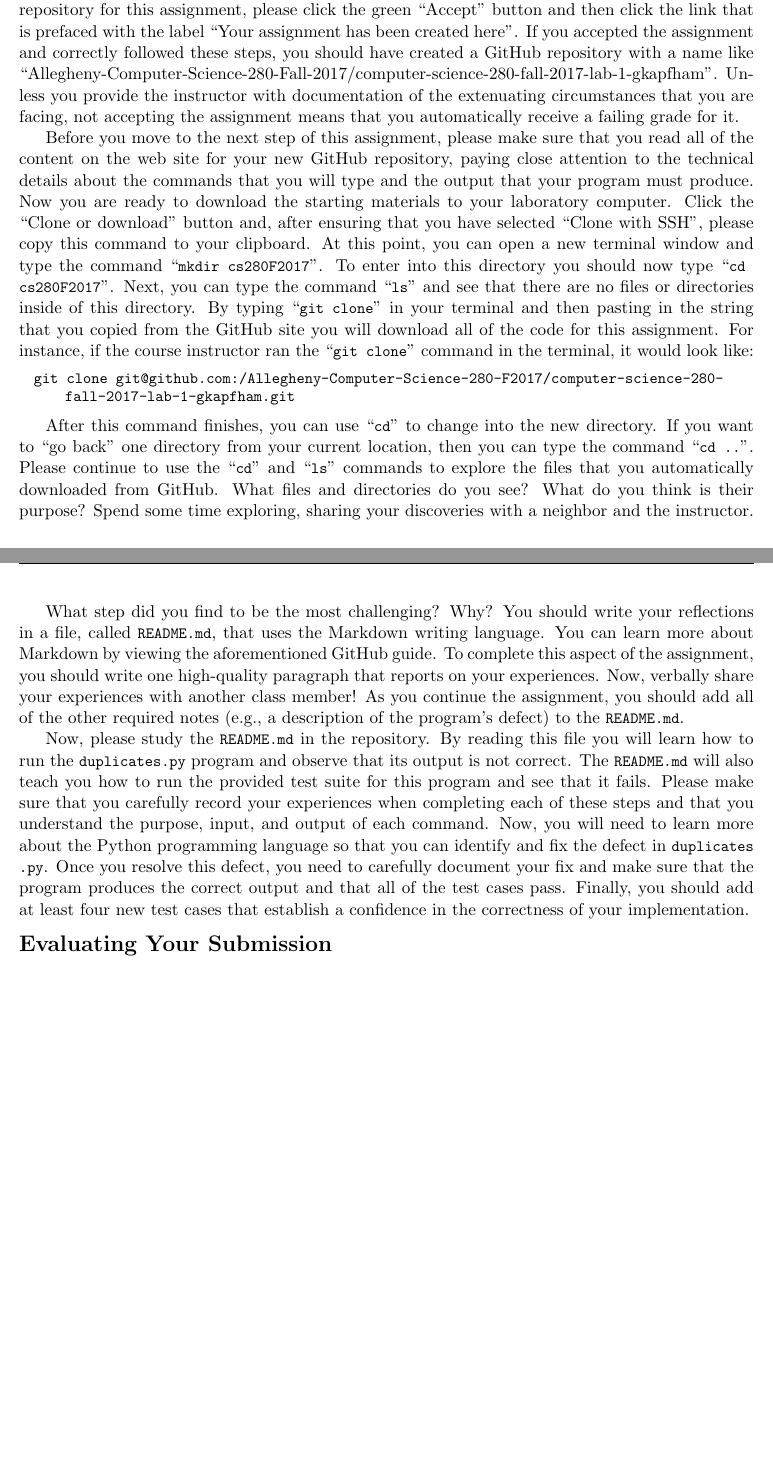
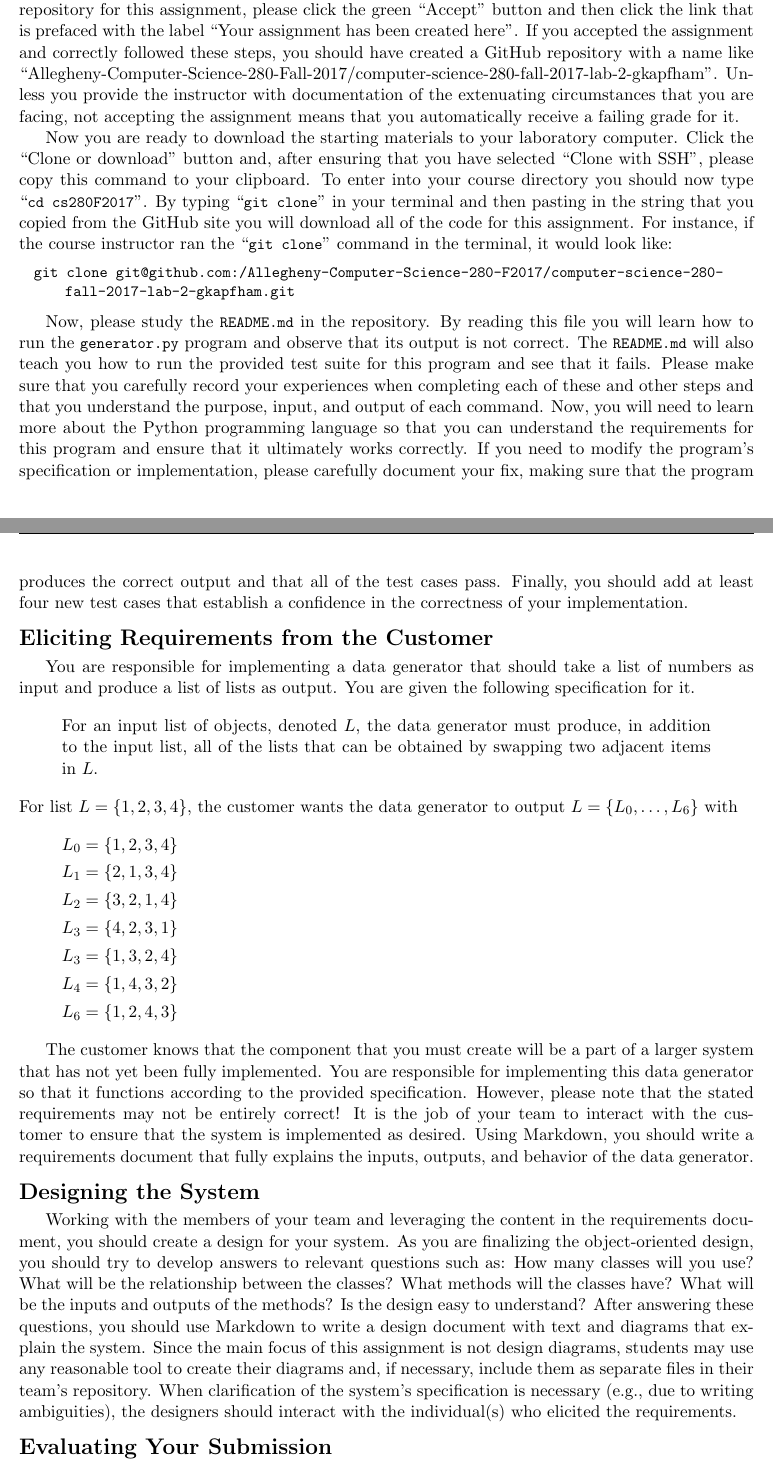
Before and after one commit to Allegheny-Computer-Science-280-F2017/cs280-F2017-lab-sheets, a LaTeX document (lab02/cs280F2017_lab02.tex): two parts of pages 2 and 3 of 4, joined at a grey line, cut so that both start at the same text, the shorter picture padded with empty space. Compiled offline with pdfLaTeX.

Commit message:
Adding in the specification to the cs280F2017_lab02.

```diff
--- a/lab02/cs280F2017_lab02.tex
+++ b/lab02/cs280F2017_lab02.tex
@@ -17,9 +17,9 @@
 
 % Edit these commands to give the name to the main program
 
-\newcommand{\mainprogram}{\lstinline{duplicates.py}}
-\newcommand{\mainprogramsource}{\lstinline{duplicates/duplicates.py}}
-\newcommand{\maintestsource}{\lstinline{duplicates/tests/test_duplicates.py}}
+\newcommand{\mainprogram}{\lstinline{generator.py}}
+\newcommand{\mainprogramsource}{\lstinline{generator/generator.py}}
+\newcommand{\maintestsource}{\lstinline{generator/tests/test_generator.py}}
 
 % Edit this commands to describe key deliverables
 
@@ -165,45 +166,75 @@ assignment's starting materials and to store the completed version of your assig
 GitHub repository for this assignment, please click the green ``Accept'' button and then click the link that is prefaced
 with the label ``Your assignment has been created here''. If you accepted the assignment and correctly followed these
 steps, you should have created a GitHub repository with a name like
-``Allegheny-Computer-Science-280-Fall-2017/computer-science-280-fall-2017-lab-1-gkapfham''. Unless you provide the
+``Allegheny-Computer-Science-280-Fall-2017/computer-science-280-fall-2017-lab-2-gkapfham''. Unless you provide the
 instructor with documentation of the extenuating circumstances that you are facing, not accepting the assignment means
 that you automatically receive a failing grade for it.
 
-Before you move to the next step of this assignment, please make sure that you read all of the content on the web site
-for your new GitHub repository, paying close attention to the technical details about the commands that you will type
-and the output that your program must produce. Now you are ready to download the starting materials to your laboratory
-computer. Click the ``Clone or download'' button and, after ensuring that you have selected ``Clone with SSH'', please
-copy this command to your clipboard. At this point, you can open a new terminal window and type the command
-\command{mkdir cs280F2017}. To enter into this directory you should now type \command{cd cs280F2017}. Next, you can type
-the command \command{ls} and see that there are no files or directories inside of this directory. By typing \command{git
-clone} in your terminal and then pasting in the string that you copied from the GitHub site you will download all of the
-code for this assignment. For instance, if the course instructor ran the \command{git clone} command in the terminal, it
-would look like:
+Now you are ready to download the starting materials to your laboratory computer. Click the ``Clone or download'' button
+and, after ensuring that you have selected ``Clone with SSH'', please copy this command to your clipboard. To enter into
+your course directory you should now type \command{cd cs280F2017}. By typing \command{git clone} in your terminal and then
+pasting in the string that you copied from the GitHub site you will download all of the code for this assignment. For
+instance, if the course instructor ran the \command{git clone} command in the terminal, it would look like:
 
 \begin{lstlisting}
-  git clone git@github.com:/Allegheny-Computer-Science-280-F2017/computer-science-280-fall-2017-lab-1-gkapfham.git
+  git clone git@github.com:/Allegheny-Computer-Science-280-F2017/computer-science-280-fall-2017-lab-2-gkapfham.git
 \end{lstlisting}
 
-After this command finishes, you can use \command{cd} to change into the new directory. If you want to \step{go back}
-one directory from your current location, then you can type the command \command{cd ..}. Please continue to use the
-\command{cd} and \command{ls} commands to explore the files that you automatically downloaded from GitHub. What files
-and directories do you see? What do you think is their purpose? Spend some time exploring, sharing your discoveries with
-a neighbor and the instructor.
+Now, please study the \reflection{} in the repository. By reading this file you will learn how to run the \mainprogram{}
+program and observe that its output is not correct. The \reflection{} will also teach you how to run the provided test
+suite for this program and see that it fails. Please make sure that you carefully record your experiences when
+completing each of these and other steps and that you understand the purpose, input, and output of each command. Now,
+you will need to learn more about the Python programming language so that you can understand the requirements for this
+program and ensure that it ultimately works correctly. If you need to modify the program's specification or
+implementation, please carefully document your fix, making sure that the program produces the correct output and that
+all of the test cases pass. Finally, you should add at least four new test cases that establish a confidence in the
+correctness of your implementation.
 
-What step did you find to be the most challenging? Why? You should write your reflections in a file, called
-\reflection{}, that uses the Markdown writing language. You can learn more about Markdown by viewing the aforementioned
-GitHub guide. To complete this aspect of the assignment, you should write one high-quality paragraph that reports on
-your experiences. Now, verbally share your experiences with another class member! As you continue the assignment, you
-should add all of the other required notes (e.g., a description of the program's defect) to the \reflection{}.
+\section*{Eliciting Requirements from the Customer}
 
-Now, please study the \reflection{} in the repository. By reading this file you will learn how to run the
-\mainprogram{} program and observe that its output is not correct. The \reflection{} will also teach you how to run the
-provided test suite for this program and see that it fails. Please make sure that you carefully record your experiences
-when completing each of these steps and that you understand the purpose, input, and output of each command. Now, you
-will need to learn more about the Python programming language so that you can identify and fix the defect in
-\mainprogram{}. Once you resolve this defect, you need to carefully document your fix and make sure that the program
-produces the correct output and that all of the test cases pass. Finally, you should add at least four new test cases
-that establish a confidence in the correctness of your implementation.
+You are responsible for implementing a data generator that should take a list of numbers as input and produce a list of
+lists as output. You are given the following specification for it.
+
+\begin{quote}
+
+For an input list of objects, denoted $L$, the data generator must produce, in addition to the input list, all of the
+lists that can be obtained by swapping two adjacent items in $L$.
+
+\end{quote}
+
+\noindent
+For list $L = \{1, 2, 3, 4\}$, the customer wants the data generator to output $L=\{L_0, \ldots, L_6\}$ with
+
+\begin{itemize}
+  \itemsep 0in
+  \item[] $L_0 = \{1, 2, 3, 4\}$
+  \item[] $L_1 = \{2, 1, 3, 4\}$
+  \item[] $L_2 = \{3, 2, 1, 4\}$
+  \item[] $L_3 = \{4, 2, 3, 1\}$
+  \item[] $L_3 = \{1, 3, 2, 4\}$
+  \item[] $L_4 = \{1, 4, 3, 2\}$
+  \item[] $L_6 = \{1, 2, 4, 3\}$
+\end{itemize}
+
+The customer knows that the component that you must create will be a part of a larger system that has not yet been
+fully implemented.  You are responsible for implementing this data generator so that it functions according to the
+provided specification.  However, please note that the stated requirements may not be entirely correct!  It is the job
+of your team to interact with the customer to ensure that the system is implemented as desired.  Using Markdown, you
+should write a requirements document that fully explains the inputs, outputs, and behavior of the data generator.
+
+\section*{Designing the System}
+
+Working with the members of your team and leveraging the content in the requirements document, you should create a
+design for your system.  As you are finalizing the object-oriented design, you should try to develop answers to relevant
+questions such as: How many classes will you use? What will be the relationship between the classes? What methods will
+the classes have? What will be the inputs and outputs of the methods?  Is the design easy to understand?  After
+answering these questions, you should use Markdown to write a design document with text and diagrams that explain the
+system. Since the main focus of this assignment is not design diagrams, students may use any reasonable tool to create
+their diagrams and, if necessary, include them as separate files in their team's repository. When clarification of the
+system's specification is necessary (e.g., due to writing ambiguities), the designers should interact with the
+individual(s) who elicited \mbox{the requirements}.
+
+
 
 \section*{Evaluating Your Submission}
 
```
Also changed, not shown: lab02/cs280F2017_lab02.tex (3 more changed lines).
